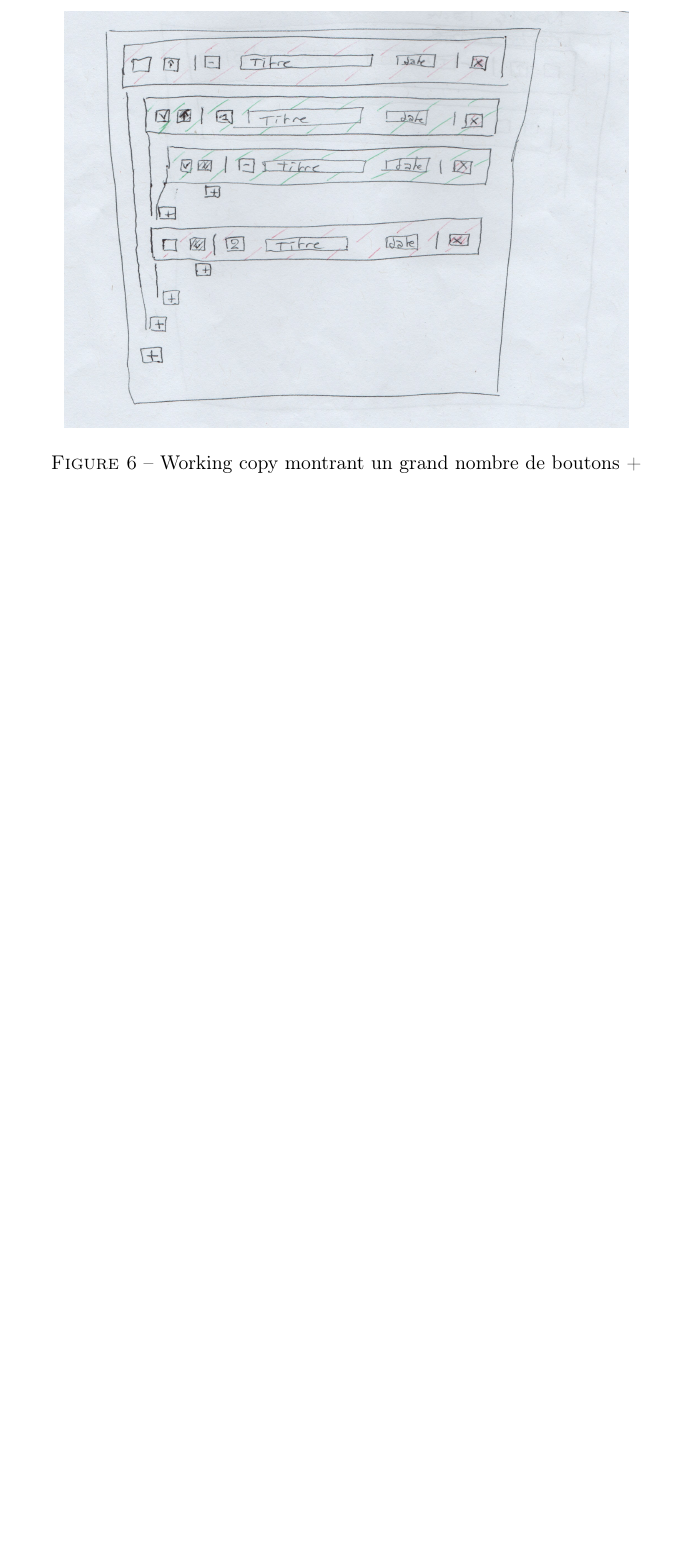
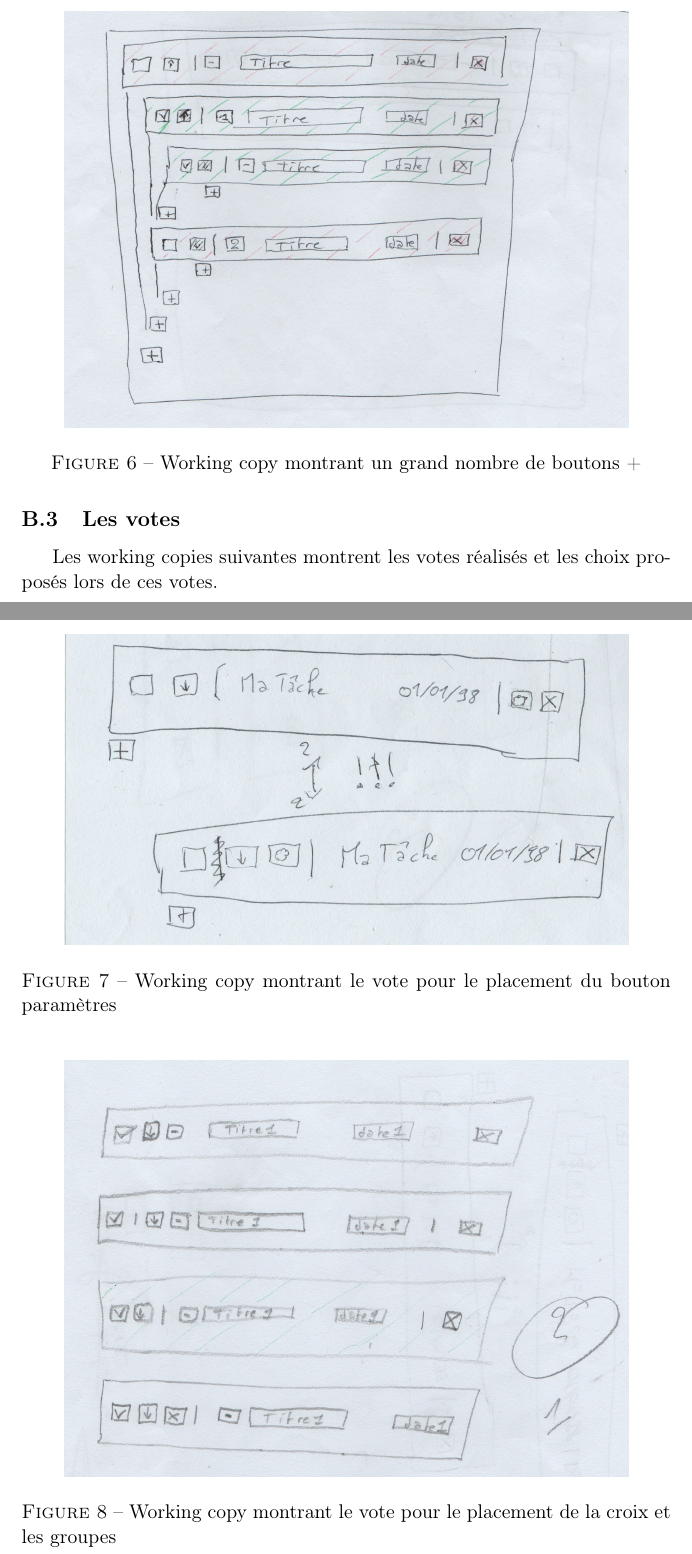
Before and after one commit to sildar/TASER, a LaTeX document (rapport.tex): part of page 17 of 17 before the commit and two parts of pages 17 and 18 of 18 after it, the two joined at a grey line, cut so that both start at the same text, the shorter picture padded with empty space. Compiled offline with pdfLaTeX.

Commit message:
added some pictures + correction

```diff
--- a/rapport.tex
+++ b/rapport.tex
@@ -802,6 +802,25 @@ présences de boutons +.
   \label{fig:massplus}
 \end{figure}
 
+\subsection{Les votes}
+
+Les working copies suivantes montrent les votes réalisés et les choix
+proposés lors de ces votes.
+
+\begin{figure}[H]
+  \centering
+  \includegraphics[width=11cm]{img/paramvote.jpg}
+  \caption{Working copy montrant le vote pour le placement du bouton paramètres}
+  \label{fig:paramvote}
+\end{figure}
+
+\begin{figure}[H]
+  \centering
+  \includegraphics[width=11cm]{img/croixgroupevote.jpg}
+  \caption{Working copy montrant le vote pour le placement de la croix
+    et les groupes}
+  \label{fig:croixgroupevote}
+\end{figure}
 
 
 \end{document}
```
Also changed, not shown: rapport.tex (2 more changed lines).
